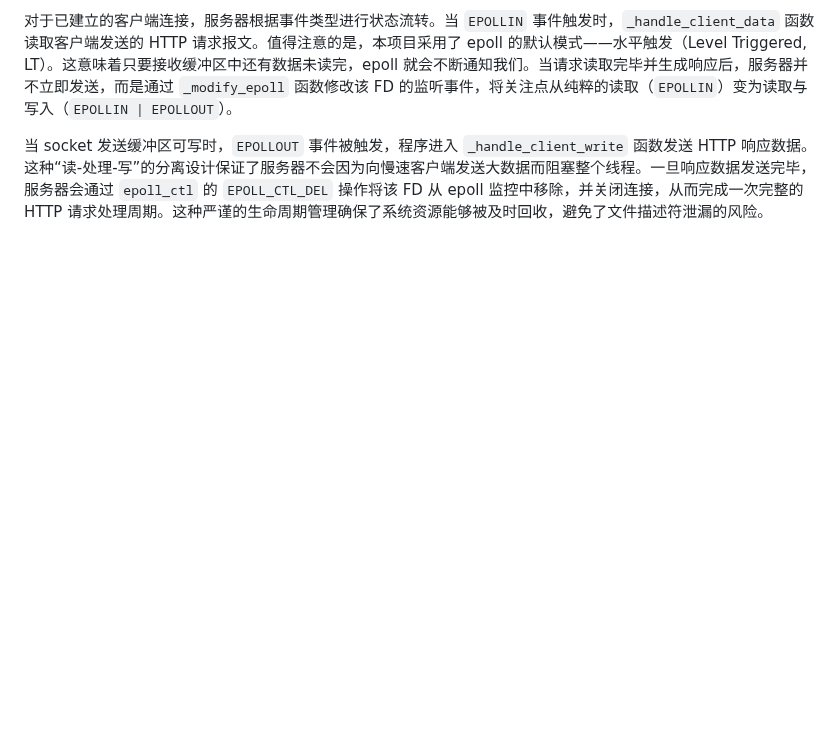
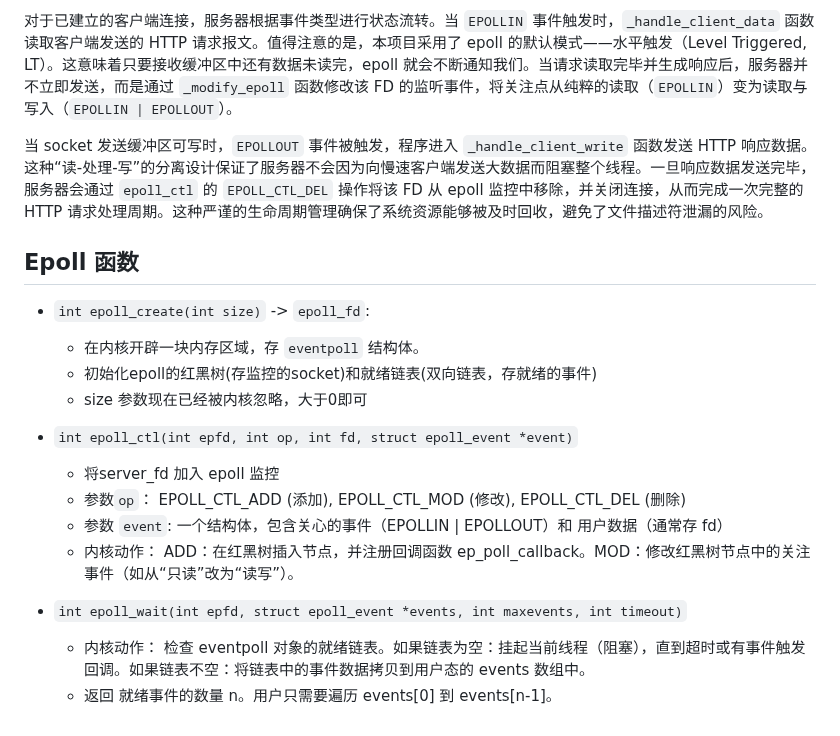
Before and after one commit to IvanMiao/webserv, a Markdown page: docs/epoll.md, the part around the change. Drawn GitHub-style; blank space fills up the shorter version.

Commit message:
add epoll doc

```diff
--- a/docs/epoll.md
+++ b/docs/epoll.md
@@ -41,3 +41,21 @@ Epoll 的真正的魔法在于其基于回调（Callback）的事件通知机制
 对于已建立的客户端连接，服务器根据事件类型进行状态流转。当 `EPOLLIN` 事件触发时，`_handle_client_data` 函数读取客户端发送的 HTTP 请求报文。值得注意的是，本项目采用了 epoll 的默认模式——水平触发（Level Triggered, LT）。这意味着只要接收缓冲区中还有数据未读完，epoll 就会不断通知我们。当请求读取完毕并生成响应后，服务器并不立即发送，而是通过 `_modify_epoll` 函数修改该 FD 的监听事件，将关注点从纯粹的读取（`EPOLLIN`）变为读取与写入（`EPOLLIN | EPOLLOUT`）。
 
 当 socket 发送缓冲区可写时，`EPOLLOUT` 事件被触发，程序进入 `_handle_client_write` 函数发送 HTTP 响应数据。这种“读-处理-写”的分离设计保证了服务器不会因为向慢速客户端发送大数据而阻塞整个线程。一旦响应数据发送完毕，服务器会通过 `epoll_ctl` 的 `EPOLL_CTL_DEL` 操作将该 FD 从 epoll 监控中移除，并关闭连接，从而完成一次完整的 HTTP 请求处理周期。这种严谨的生命周期管理确保了系统资源能够被及时回收，避免了文件描述符泄漏的风险。
+
+
+## Epoll 函数
+
+- `int epoll_create(int size)` -> `epoll_fd`:
+	- 在内核开辟一块内存区域，存 `eventpoll` 结构体。
+	- 初始化epoll的红黑树(存监控的socket)和就绪链表(双向链表，存就绪的事件)
+	- size 参数现在已经被内核忽略，大于0即可
+
+- `int epoll_ctl(int epfd, int op, int fd, struct epoll_event *event)`
+	- 将server_fd 加入 epoll 监控
+	- 参数`op`： EPOLL_CTL_ADD (添加), EPOLL_CTL_MOD (修改), EPOLL_CTL_DEL (删除)
+	- 参数 `event`: 一个结构体，包含关心的事件（EPOLLIN | EPOLLOUT）和 用户数据（通常存 fd）
+	- 内核动作： ADD：在红黑树插入节点，并注册回调函数 ep_poll_callback。MOD：修改红黑树节点中的关注事件（如从“只读”改为“读写”）。
+
+- `int epoll_wait(int epfd, struct epoll_event *events, int maxevents, int timeout)`
+	- 内核动作： 检查 eventpoll 对象的就绪链表。如果链表为空：挂起当前线程（阻塞），直到超时或有事件触发回调。如果链表不空：将链表中的事件数据拷贝到用户态的 events 数组中。
+	- 返回 就绪事件的数量 n。用户只需要遍历 events[0] 到 events[n-1]。
```
Also changed, not shown: docs/functions_expl.md (+4 -2 lines).
